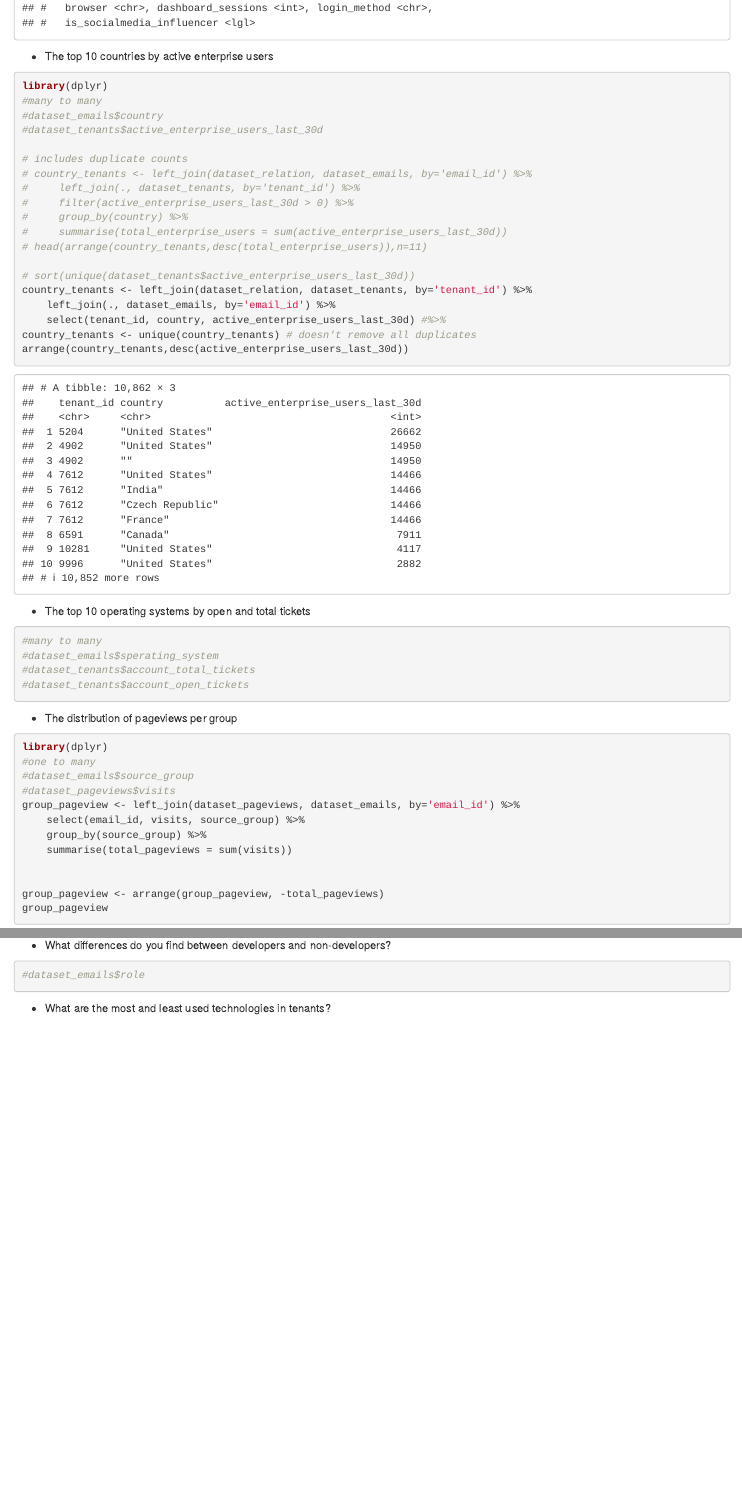
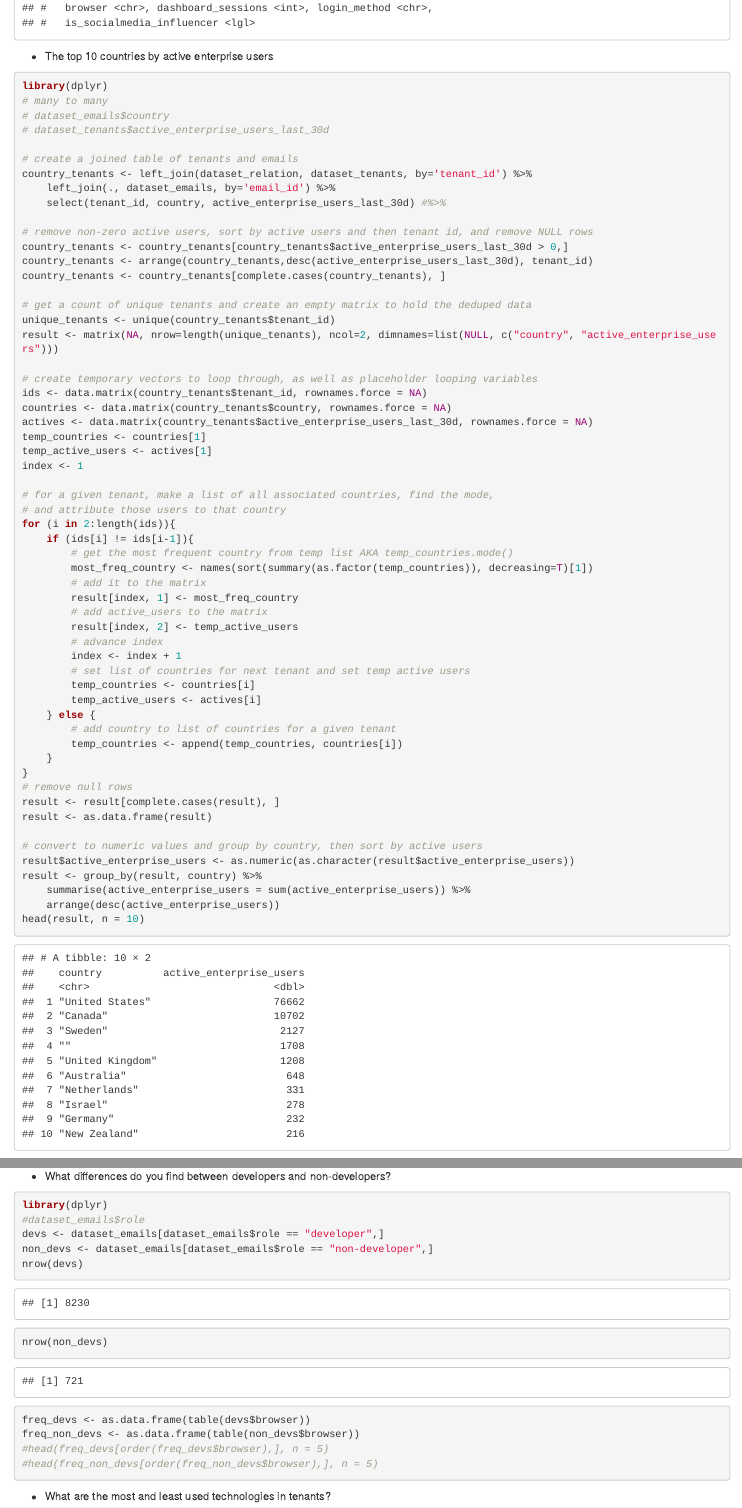
Before and after one commit to kieserjw/r-exercise, an R Markdown document (dataAnalysis.Rmd): the page in a window 1100 px wide, from 500 px down, and a second part further down, joined at a grey line. Rendered offline with R 4.5, knitr and Pandoc, with nearby package versions; common packages that the code uses without loading them are loaded.

Commit message:
finished top 10 countries by active users

````diff
--- a/dataAnalysis.Rmd
+++ b/dataAnalysis.Rmd
@@ -17,24 +17,62 @@ head(arrange(dataset_emails,desc(role)),n=10)
 * The top 10 countries by active enterprise users
 ```{r}
 library(dplyr)
-#many to many
-#dataset_emails$country
-#dataset_tenants$active_enterprise_users_last_30d
+# many to many
+# dataset_emails$country
+# dataset_tenants$active_enterprise_users_last_30d
 
-# includes duplicate counts
-# country_tenants <- left_join(dataset_relation, dataset_emails, by='email_id') %>%
-#     left_join(., dataset_tenants, by='tenant_id') %>%
-#     filter(active_enterprise_users_last_30d > 0) %>%
-#     group_by(country) %>%
-#     summarise(total_enterprise_users = sum(active_enterprise_users_last_30d))
-# head(arrange(country_tenants,desc(total_enterprise_users)),n=11)
-
-# sort(unique(dataset_tenants$active_enterprise_users_last_30d))
+# create a joined table of tenants and emails
 country_tenants <- left_join(dataset_relation, dataset_tenants, by='tenant_id') %>%
     left_join(., dataset_emails, by='email_id') %>%
     select(tenant_id, country, active_enterprise_users_last_30d) #%>%
-country_tenants <- unique(country_tenants) # doesn't remove all duplicates
-arrange(country_tenants,desc(active_enterprise_users_last_30d))
+
+# remove non-zero active users, sort by active users and then tenant id, and remove NULL rows
+country_tenants <- country_tenants[country_tenants$active_enterprise_users_last_30d > 0,]
+country_tenants <- arrange(country_tenants,desc(active_enterprise_users_last_30d), tenant_id)
+country_tenants <- country_tenants[complete.cases(country_tenants), ]
+
+# get a count of unique tenants and create an empty matrix to hold the deduped data
+unique_tenants <- unique(country_tenants$tenant_id)
+result <- matrix(NA, nrow=length(unique_tenants), ncol=2, dimnames=list(NULL, c("country", "active_enterprise_users")))
+
+# create temporary vectors to loop through, as well as placeholder looping variables
+ids <- data.matrix(country_tenants$tenant_id, rownames.force = NA)
+countries <- data.matrix(country_tenants$country, rownames.force = NA)
+actives <- data.matrix(country_tenants$active_enterprise_users_last_30d, rownames.force = NA)
+temp_countries <- countries[1]
+temp_active_users <- actives[1]
+index <- 1
+
+# for a given tenant, make a list of all associated countries, find the mode,
+# and attribute those users to that country
+for (i in 2:length(ids)){
+    if (ids[i] != ids[i-1]){
+        # get the most frequent country from temp list AKA temp_countries.mode()
+        most_freq_country <- names(sort(summary(as.factor(temp_countries)), decreasing=T)[1])
+        # add it to the matrix
+        result[index, 1] <- most_freq_country
+        # add active_users to the matrix
+        result[index, 2] <- temp_active_users
+        # advance index
+        index <- index + 1
+        # set list of countries for next tenant and set temp active users
+        temp_countries <- countries[i]
+        temp_active_users <- actives[i]
+    } else {
+        # add country to list of countries for a given tenant
+        temp_countries <- append(temp_countries, countries[i])
+    }
+}
+# remove null rows
+result <- result[complete.cases(result), ]
+result <- as.data.frame(result)
+
+# convert to numeric values and group by country, then sort by active users
+result$active_enterprise_users <- as.numeric(as.character(result$active_enterprise_users))
+result <- group_by(result, country) %>%
+    summarise(active_enterprise_users = sum(active_enterprise_users)) %>%
+    arrange(desc(active_enterprise_users))
+head(result, n = 10)
 ```
 * The top 10 operating systems by open and total tickets
 ```{r}
@@ -79,7 +117,16 @@ pie(top_results$total_pageviews, top_results$login_method, main="Pie Chart of Lo
 ```
 * What differences do you find between developers and non-developers?
 ```{r}
+library(dplyr)
 #dataset_emails$role
+devs <- dataset_emails[dataset_emails$role == "developer",]
+non_devs <- dataset_emails[dataset_emails$role == "non-developer",]
+nrow(devs)
+nrow(non_devs)
+freq_devs <- as.data.frame(table(devs$browser))
+freq_non_devs <- as.data.frame(table(non_devs$browser))
+#head(freq_devs[order(freq_devs$browser),], n = 5)
+#head(freq_non_devs[order(freq_non_devs$browser),], n = 5)
 ```
 * What are the most and least used technologies in tenants?
 ```{r}
````
Also changed, not shown: exercise.md (+4 -4 lines), dataAnalysis.nb.html.
